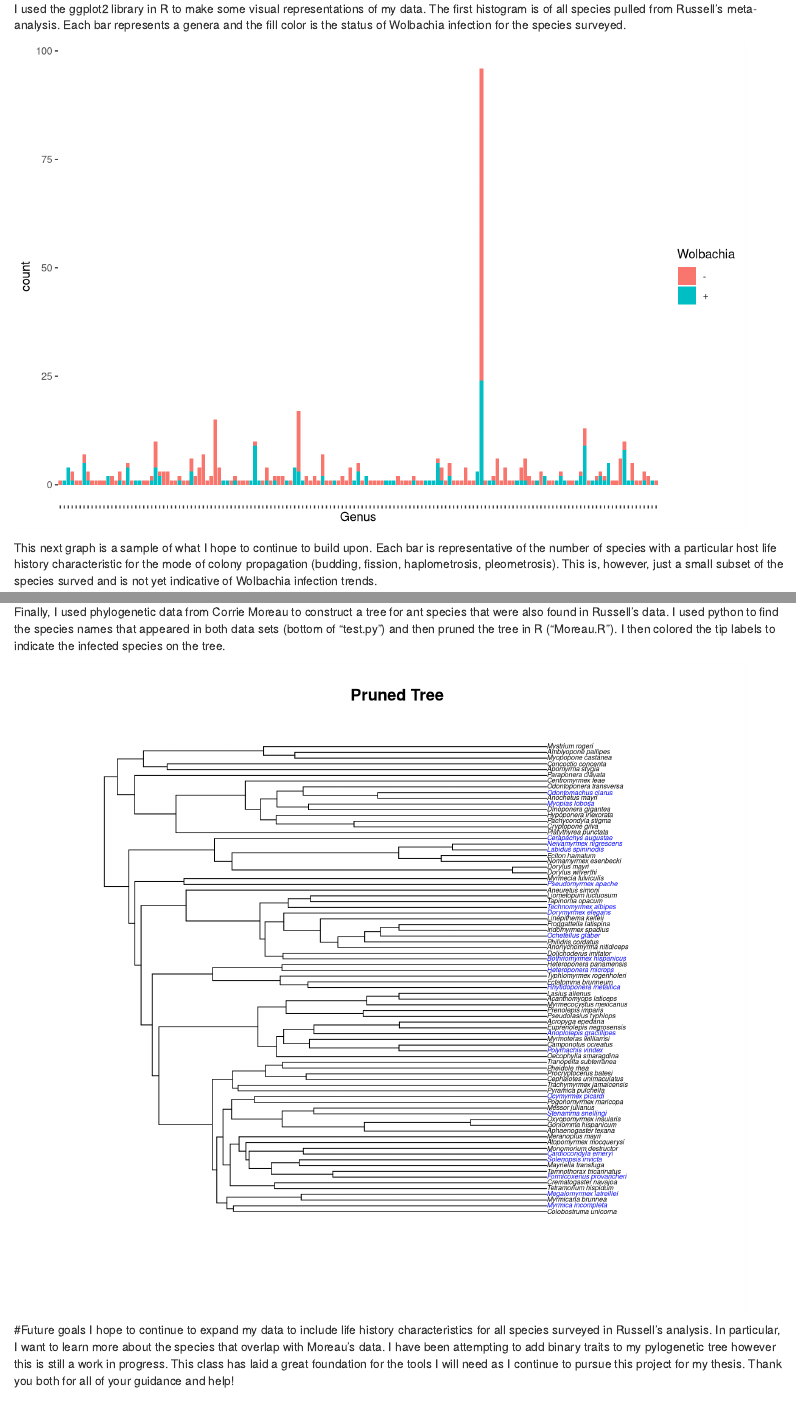
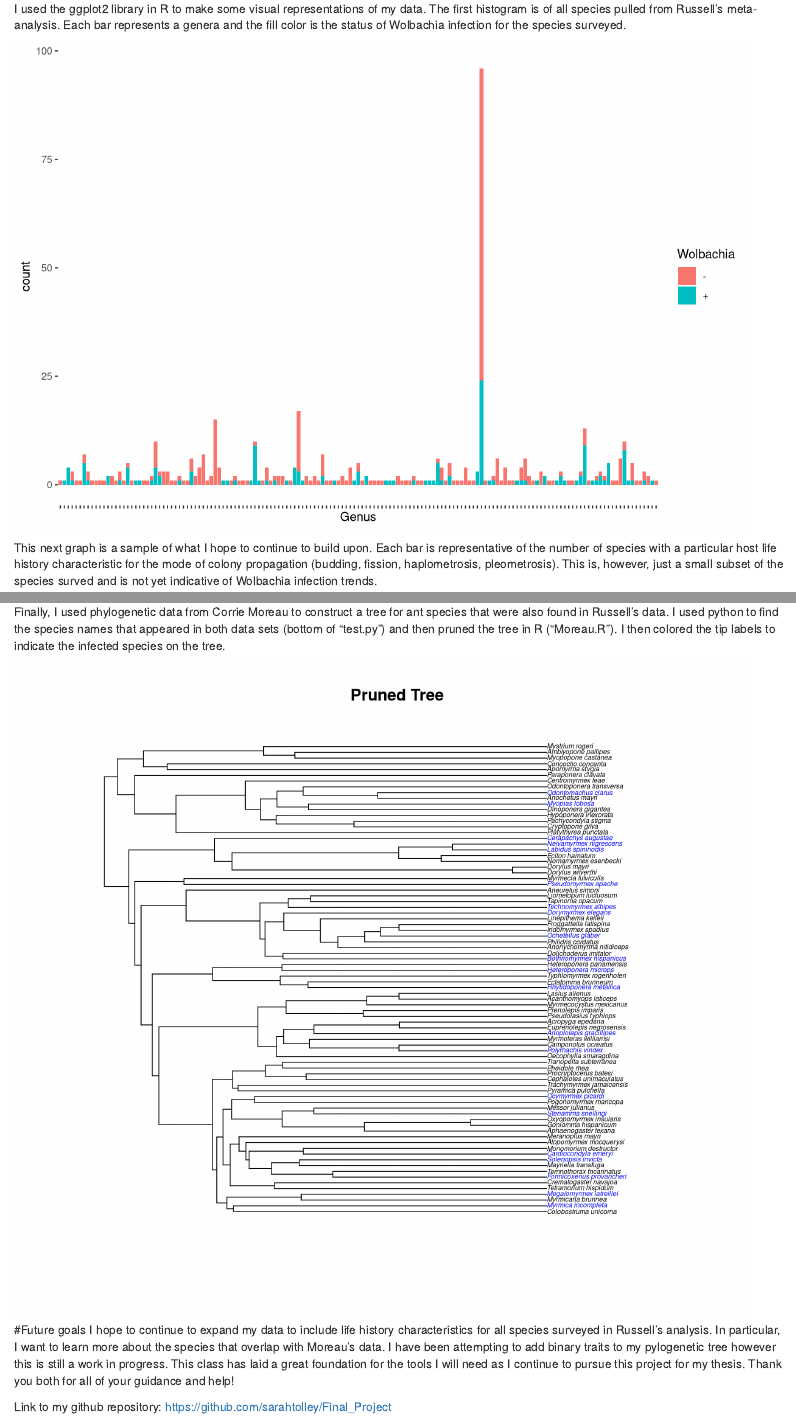
Before and after one commit to sarahtolley/Final_Project, an R Markdown document (EEB234_Final_Report.Rmd): the page in a window 1100 px wide, from 560 px down, and a second part further down, joined at a grey line. Rendered offline with R 4.5, knitr and Pandoc, with nearby package versions; both versions are drawn in the output format of the newer one; some code elsewhere in the file could not run offline.

Commit message:
added github link

```diff
--- a/EEB234_Final_Report.Rmd
+++ b/EEB234_Final_Report.Rmd
@@ -2,7 +2,7 @@
 title: "EEB234 Final Report"
 author: "Sarah Tolley"
 date: "March 20, 2015"
-output: pdf_document
+output: html_document
 ---
 
 #Introduction
@@ -75,3 +75,5 @@ plot(pruned.tree, cex=0.5, main= "Pruned Tree", tip.color=c("black", "blue", "bl
 
 #Future goals
 I hope to continue to expand my data to include life history characteristics for all species surveyed in Russell's analysis. In particular, I want to learn more about the species that overlap with Moreau's data. I have been attempting to add binary traits to my pylogenetic tree however this is still a work in progress. This class has laid a great foundation for the tools I will need as I continue to pursue this project for my thesis. Thank you both for all of your guidance and help!
+
+Link to my github repository: https://github.com/sarahtolley/Final_Project
```
